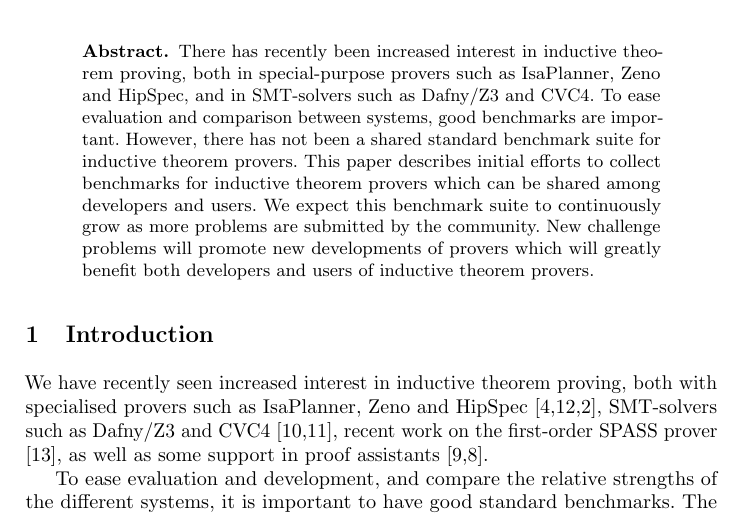
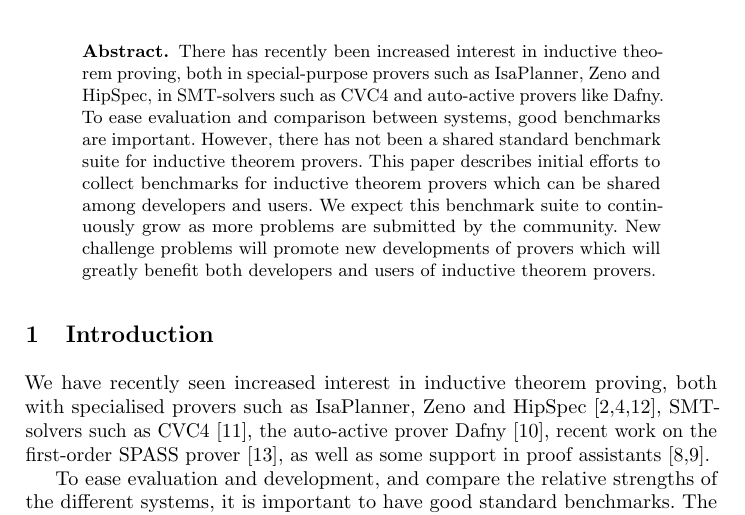
Before and after one commit to tip-org/cicm-paper, a LaTeX thesis (cicm-paper.tex): part of page 1 of 5, cut so that both start at the same text. Compiled offline with pdfLaTeX.

Commit message:
Refer to Dafny as an auto-active prover

```diff
--- a/cicm-paper.tex
+++ b/cicm-paper.tex
@@ -54,8 +54,8 @@
 \begin{abstract}
 There has recently been increased interest in inductive theorem
 proving, both in special-purpose provers such as
-IsaPlanner, Zeno and HipSpec, and in SMT-solvers such as
-Dafny/Z3 and CVC4. To ease evaluation and comparison between systems,
+IsaPlanner, Zeno and HipSpec, in SMT-solvers such as
+CVC4 and auto-active provers like Dafny. To ease evaluation and comparison between systems,
 good benchmarks are important. However, there has not been a shared
 standard benchmark suite for inductive theorem provers. This paper
 describes initial efforts to collect benchmarks for inductive theorem
@@ -69,7 +69,7 @@ both developers and users of inductive theorem provers.
 
 \section{Introduction}
 
-We have recently seen increased interest in inductive theorem proving, both with specialised provers such as IsaPlanner, Zeno and HipSpec \cite{dixon2007isaplanner,zeno,hipspecCADE}, SMT-solvers such as Dafny/Z3 and CVC4 \cite{dafny,cvc4}, recent work on the first-order SPASS prover \cite{SPASSInduction}, as well as some support in proof assistants \cite{acl2,hipster}.
+We have recently seen increased interest in inductive theorem proving, both with specialised provers such as IsaPlanner, Zeno and HipSpec \cite{hipspecCADE,dixon2007isaplanner,zeno}, SMT-solvers such as CVC4 \cite{cvc4}, the auto-active prover Dafny \cite{dafny}, recent work on the first-order SPASS prover \cite{SPASSInduction}, as well as some support in proof assistants \cite{hipster,acl2}.
 
 To ease evaluation and development, and compare the relative strengths of the different systems, it is important to have good standard benchmarks. The contribution of this paper is an accessible standard benchmark suite for inductive theorem provers which can be extended by users and developers. The benchmarks are publicly available at:
 \begin{center}
```
